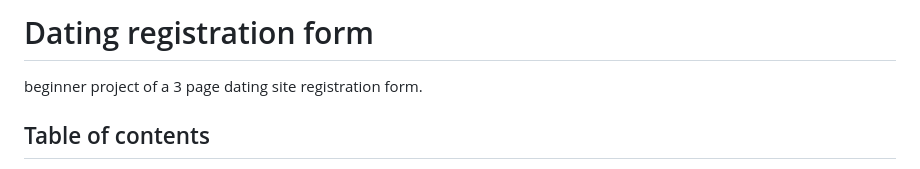
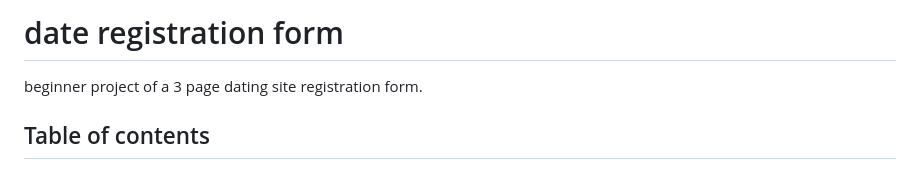
Before and after one commit to alexandreSouza31/Dating-registration-form, a Markdown page: README.md, the part around the change. Drawn GitHub-style.

```diff
--- a/README.md
+++ b/README.md
@@ -1,4 +1,4 @@
-# Dating registration form
+# date registration form
 
 beginner project of a 3 page dating site registration form.
 
```
